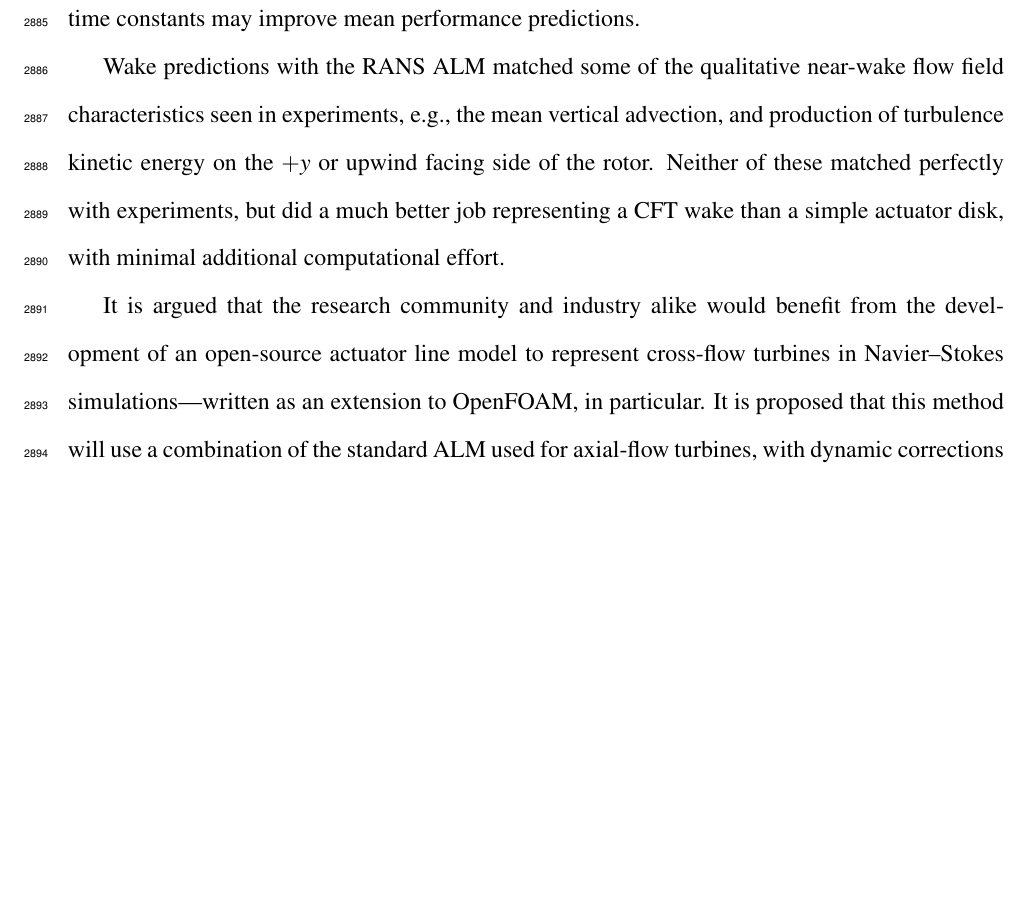
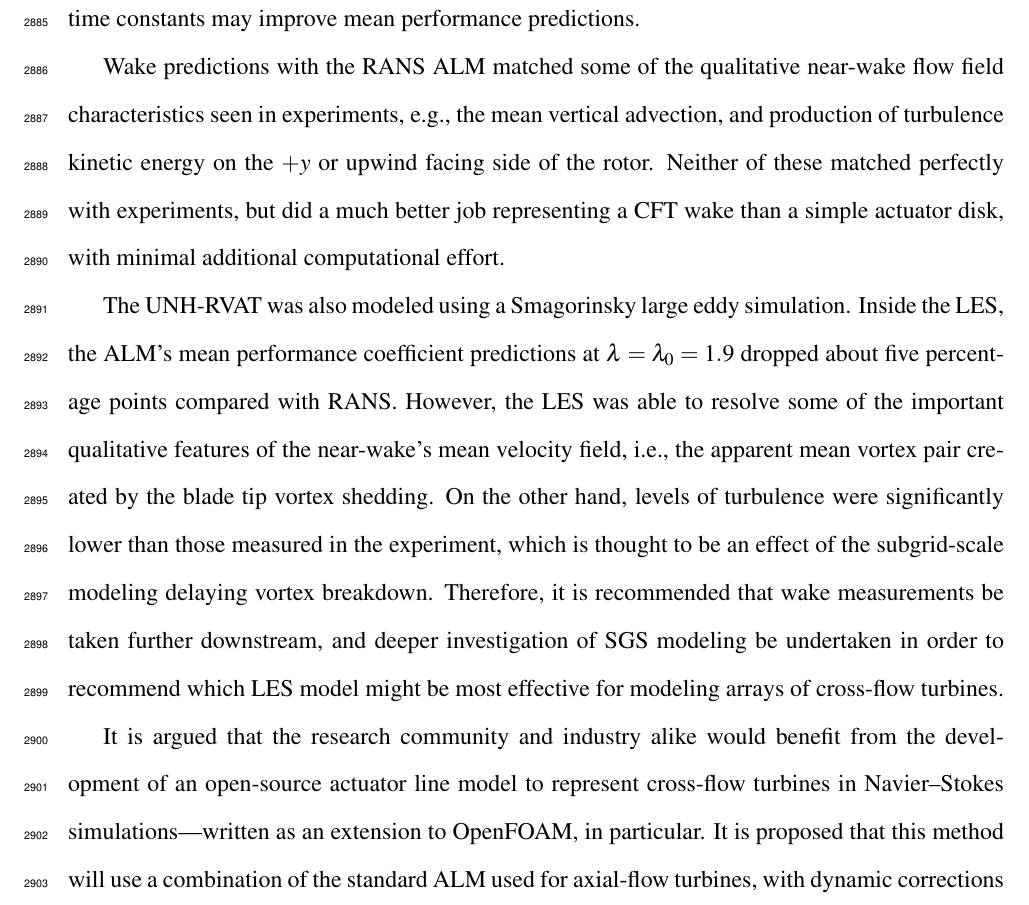
Before and after one commit to petebachant/PhD-thesis, a LaTeX thesis (thesis.tex, which reads chapters/conclusions.tex): part of page 140 of 154, cut so that both start at the same text, the shorter picture padded with empty space. Compiled offline with pdfLaTeX.

Commit message:
Write ALM LES conclusions

```diff
--- a/chapters/conclusions.tex
+++ b/chapters/conclusions.tex
@@ -73,6 +73,19 @@ facing side of the rotor. Neither of these matched perfectly with experiments,
 but did a much better job representing a CFT wake than a simple actuator disk,
 with minimal additional computational effort.
 
+The UNH-RVAT was also modeled using a Smagorinsky large eddy simulation. Inside
+the LES, the ALM's mean performance coefficient predictions at
+$\lambda=\lambda_0=1.9$ dropped about five percentage points compared with RANS.
+However, the LES was able to resolve some of the important qualitative features
+of the near-wake's mean velocity field, i.e., the apparent mean vortex pair
+created by the blade tip vortex shedding. On the other hand, levels of
+turbulence were significantly lower than those measured in the experiment, which
+is thought to be an effect of the subgrid-scale modeling delaying vortex
+breakdown. Therefore, it is recommended that wake measurements be taken further
+downstream, and deeper investigation of SGS modeling be undertaken in order to
+recommend which LES model might be most effective for modeling arrays of
+cross-flow turbines.
+
 It is argued that the research community and industry alike would benefit from
 the development of an open-source actuator line model to represent cross-flow
 turbines in Navier--Stokes simulations---written as an extension to OpenFOAM, in
```
